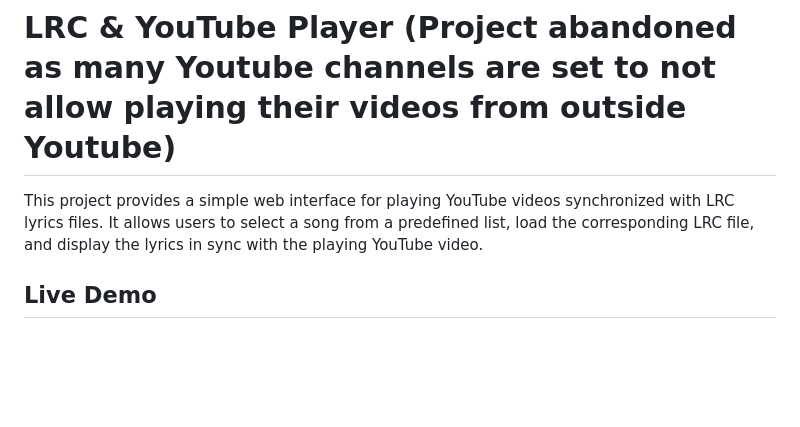
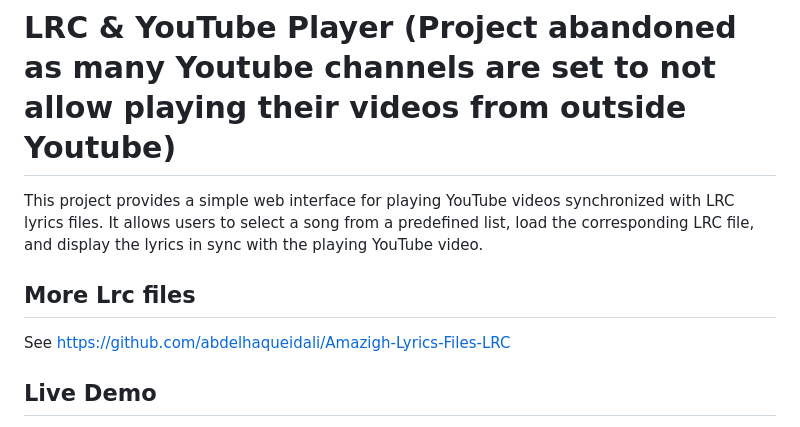
Before and after one commit to abdelhaqueidali/LRC-And-YouTube-Player, a Markdown page: README.md, the part around the change. Rendered like a GitHub page; blank space fills up the shorter version.

```diff
--- a/README.md
+++ b/README.md
@@ -1,6 +1,9 @@
 # LRC & YouTube Player (Project abandoned as many Youtube channels are set to not allow playing their videos from outside Youtube)
 
 This project provides a simple web interface for playing YouTube videos synchronized with LRC lyrics files.  It allows users to select a song from a predefined list, load the corresponding LRC file, and display the lyrics in sync with the playing YouTube video.
+
+## More Lrc files
+See https://github.com/abdelhaqueidali/Amazigh-Lyrics-Files-LRC
 
 ## Live Demo
 
```
